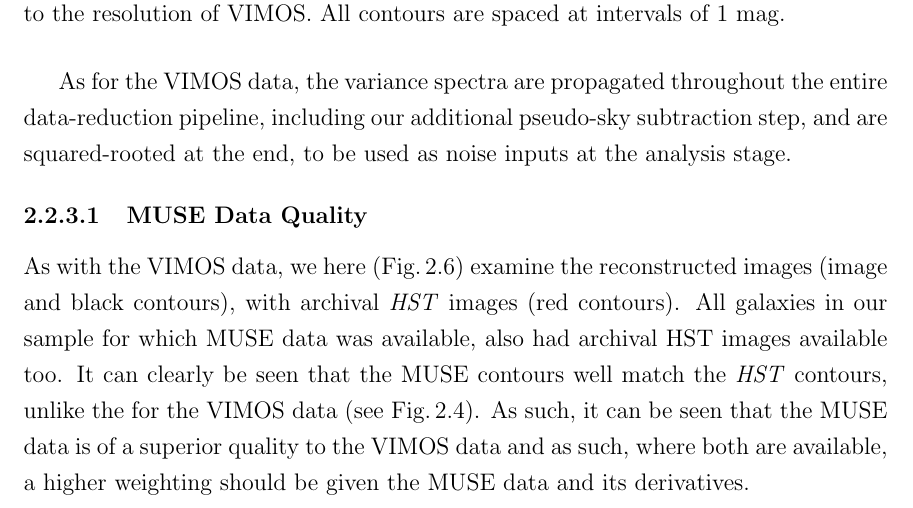
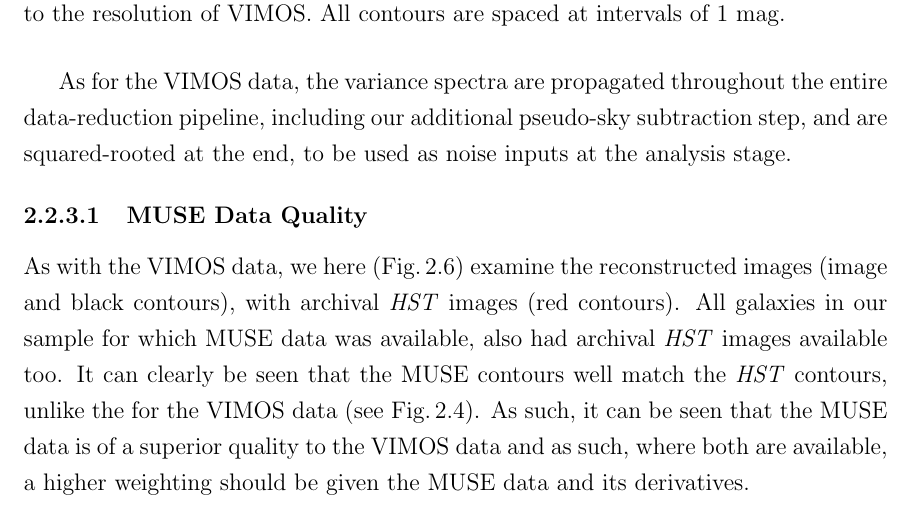
Before and after one commit to joshwarren/Thesis, a LaTeX thesis (thesis.tex, which reads chapter2/chapter2.tex): part of page 53 of 151, cut so that both start at the same text. Compiled offline with pdfLaTeX.

Commit message:
minor correction to chapter 2

```diff
--- a/chapter2/chapter2.tex
+++ b/chapter2/chapter2.tex
@@ -190,7 +190,7 @@ This chapter presents our observations of the Southern Sample (as laid out in Se
 		As for the VIMOS data, the variance spectra are propagated throughout the entire data-reduction pipeline, including our additional pseudo-sky subtraction step, and are squared-rooted at the end, to be used as noise inputs at the analysis stage.
 
 		\subsubsection{MUSE Data Quality}
-			As with the VIMOS data, we here (Fig.\,\ref{fig:HSTvsMUSE}) examine the reconstructed images (image and black contours), with archival \textit{HST} images (red contours). All galaxies in our sample for which MUSE data was available, also had archival \text{HST} images available too. It can clearly be seen that the MUSE contours well match the \textit{HST} contours, unlike the for the VIMOS data (see Fig.\,\ref{fig:HSTvsVIMOS}). As such, it can be seen that the MUSE data is of a superior quality to the VIMOS data and as such, where both are available, a higher weighting should be given the MUSE data and its derivatives.
+			As with the VIMOS data, we here (Fig.\,\ref{fig:HSTvsMUSE}) examine the reconstructed images (image and black contours), with archival \textit{HST} images (red contours). All galaxies in our sample for which MUSE data was available, also had archival \textit{HST} images available too. It can clearly be seen that the MUSE contours well match the \textit{HST} contours, unlike the for the VIMOS data (see Fig.\,\ref{fig:HSTvsVIMOS}). As such, it can be seen that the MUSE data is of a superior quality to the VIMOS data and as such, where both are available, a higher weighting should be given the MUSE data and its derivatives.
 
 			\begin{figure}
 				\centering
```
